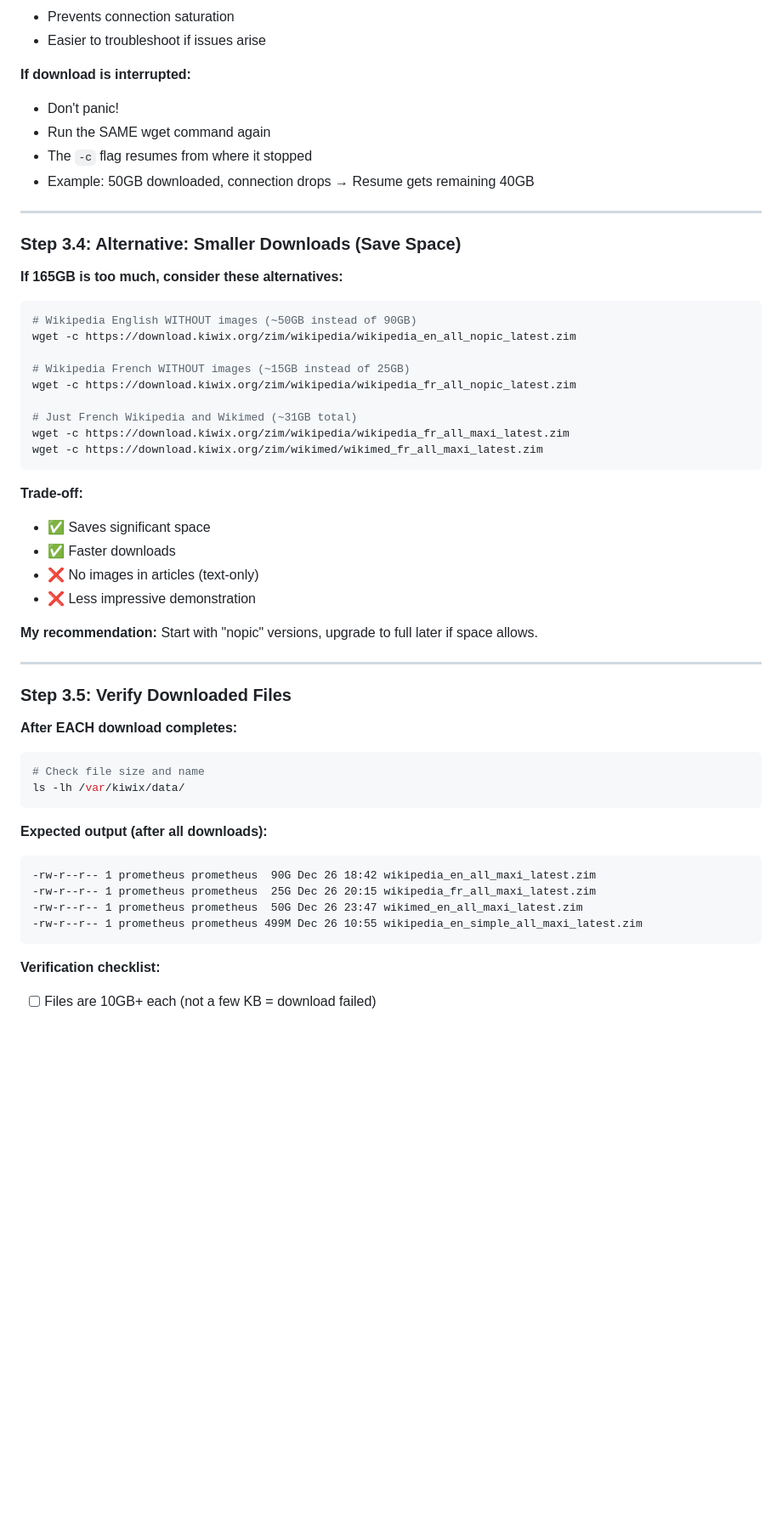
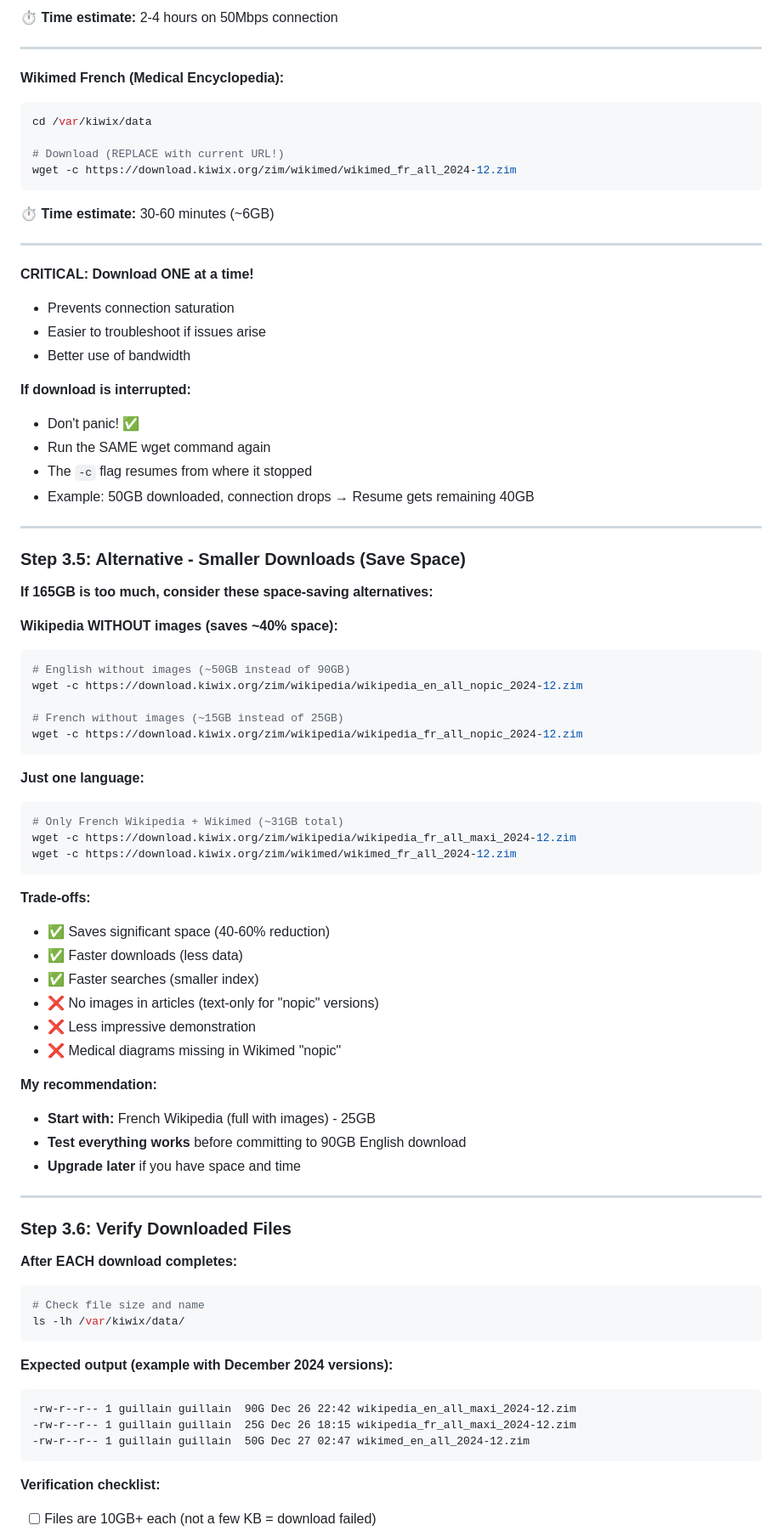
Before and after one commit to Guillain-RDCDE/Prometheus-Station, a Markdown page: docs/02-kiwix-installation.md, the part around the change printed below. Shown: that part at 85% size. Drawn GitHub-style; blank space fills up the shorter version.

````diff
--- a/docs/02-kiwix-installation.md
+++ b/docs/02-kiwix-installation.md
@@ -475,41 +583,68 @@ wget -c https://download.kiwix.org/zim/wikimed/wikimed_en_all_maxi_latest.zim
+**⏱️ Time estimate:** 2-4 hours on 50Mbps connection
+
+---
+
+**Wikimed French (Medical Encyclopedia):**
+```bash
+cd /var/kiwix/data
+
+# Download (REPLACE with current URL!)
+wget -c https://download.kiwix.org/zim/wikimed/wikimed_fr_all_2024-12.zim
+```
+
+**⏱️ Time estimate:** 30-60 minutes (~6GB)
+
+---
+
+**CRITICAL: Download ONE at a time!**
 - Prevents connection saturation
 - Easier to troubleshoot if issues arise
+- Better use of bandwidth
 
 **If download is interrupted:**
-- Don't panic!
+- Don't panic! ✅
 - Run the SAME wget command again
 - The `-c` flag resumes from where it stopped
 - Example: 50GB downloaded, connection drops → Resume gets remaining 40GB
 
 ---
 
-### Step 3.4: Alternative: Smaller Downloads (Save Space)
-
-**If 165GB is too much, consider these alternatives:**
-
-```bash
-# Wikipedia English WITHOUT images (~50GB instead of 90GB)
-wget -c https://download.kiwix.org/zim/wikipedia/wikipedia_en_all_nopic_latest.zim
-
-# Wikipedia French WITHOUT images (~15GB instead of 25GB)
-wget -c https://download.kiwix.org/zim/wikipedia/wikipedia_fr_all_nopic_latest.zim
-
-# Just French Wikipedia and Wikimed (~31GB total)
-wget -c https://download.kiwix.org/zim/wikipedia/wikipedia_fr_all_maxi_latest.zim
-wget -c https://download.kiwix.org/zim/wikimed/wikimed_fr_all_maxi_latest.zim
-```
-
-**Trade-off:**
-- ✅ Saves significant space
-- ✅ Faster downloads
-- ❌ No images in articles (text-only)
+### Step 3.5: Alternative - Smaller Downloads (Save Space)
+
+**If 165GB is too much, consider these space-saving alternatives:**
+
+**Wikipedia WITHOUT images (saves ~40% space):**
+```bash
+# English without images (~50GB instead of 90GB)
+wget -c https://download.kiwix.org/zim/wikipedia/wikipedia_en_all_nopic_2024-12.zim
+
+# French without images (~15GB instead of 25GB)
+wget -c https://download.kiwix.org/zim/wikipedia/wikipedia_fr_all_nopic_2024-12.zim
+```
+
+**Just one language:**
+```bash
+# Only French Wikipedia + Wikimed (~31GB total)
+wget -c https://download.kiwix.org/zim/wikipedia/wikipedia_fr_all_maxi_2024-12.zim
+wget -c https://download.kiwix.org/zim/wikimed/wikimed_fr_all_2024-12.zim
+```
+
+**Trade-offs:**
+- ✅ Saves significant space (40-60% reduction)
+- ✅ Faster downloads (less data)
+- ✅ Faster searches (smaller index)
+- ❌ No images in articles (text-only for "nopic" versions)
 - ❌ Less impressive demonstration
-
-**My recommendation:** Start with "nopic" versions, upgrade to full later if space allows.
-
----
-
-### Step 3.5: Verify Downloaded Files
+- ❌ Medical diagrams missing in Wikimed "nopic"
+
+**My recommendation:**
+- **Start with:** French Wikipedia (full with images) - 25GB
+- **Test everything works** before committing to 90GB English download
+- **Upgrade later** if you have space and time
+
+---
+
+### Step 3.6: Verify Downloaded Files
 
 **After EACH download completes:**
 
@@ -518,12 +653,11 @@ wget -c https://download.kiwix.org/zim/wikimed/wikimed_fr_all_maxi_latest.zim
 ls -lh /var/kiwix/data/
 ```
 
-**Expected output (after all downloads):**
-```
--rw-r--r-- 1 prometheus prometheus  90G Dec 26 18:42 wikipedia_en_all_maxi_latest.zim
--rw-r--r-- 1 prometheus prometheus  25G Dec 26 20:15 wikipedia_fr_all_maxi_latest.zim
--rw-r--r-- 1 prometheus prometheus  50G Dec 26 23:47 wikimed_en_all_maxi_latest.zim
--rw-r--r-- 1 prometheus prometheus 499M Dec 26 10:55 wikipedia_en_simple_all_maxi_latest.zim
+**Expected output (example with December 2024 versions):**
+```
+-rw-r--r-- 1 guillain guillain  90G Dec 26 22:42 wikipedia_en_all_maxi_2024-12.zim
+-rw-r--r-- 1 guillain guillain  25G Dec 26 18:15 wikipedia_fr_all_maxi_2024-12.zim
+-rw-r--r-- 1 guillain guillain  50G Dec 27 02:47 wikimed_en_all_2024-12.zim
 ```
 
 **Verification checklist:**
````
Also changed, not shown: other parts of docs/02-kiwix-installation.md (+238 -105 lines).
